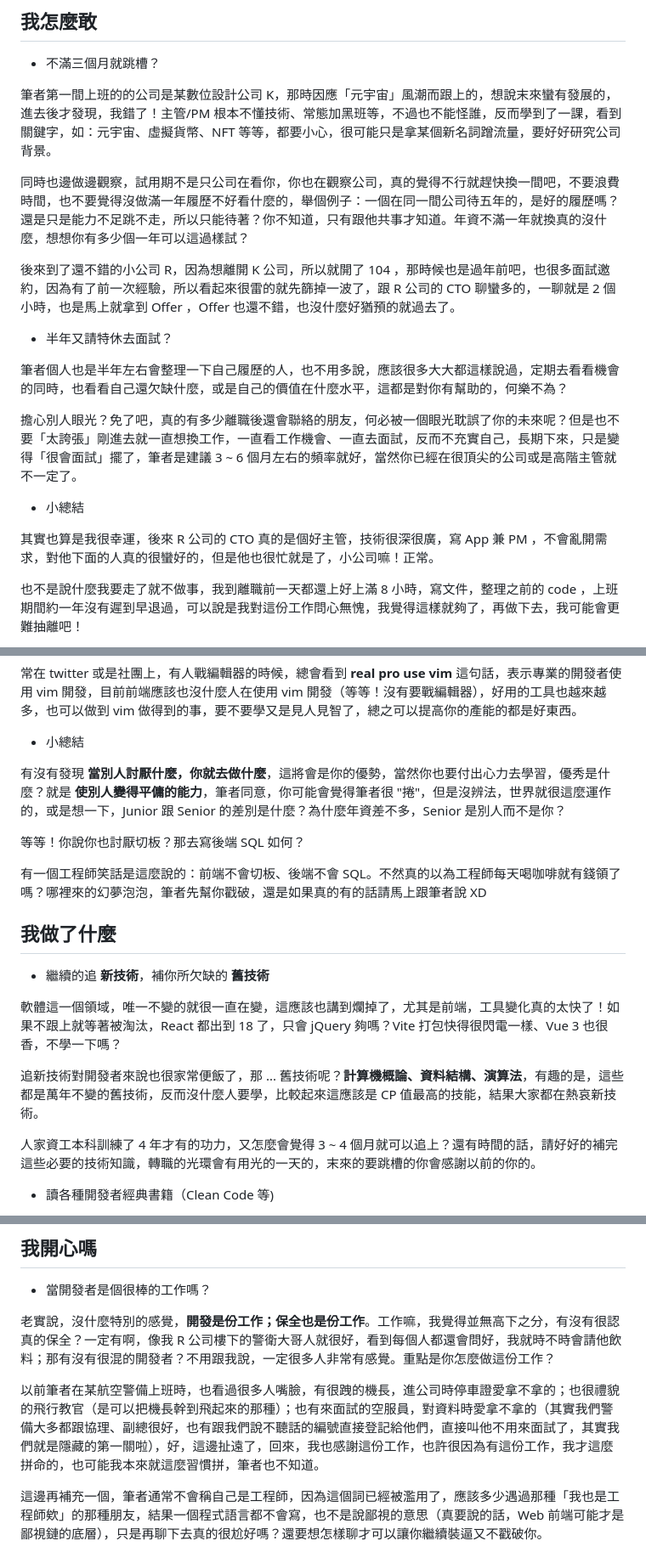
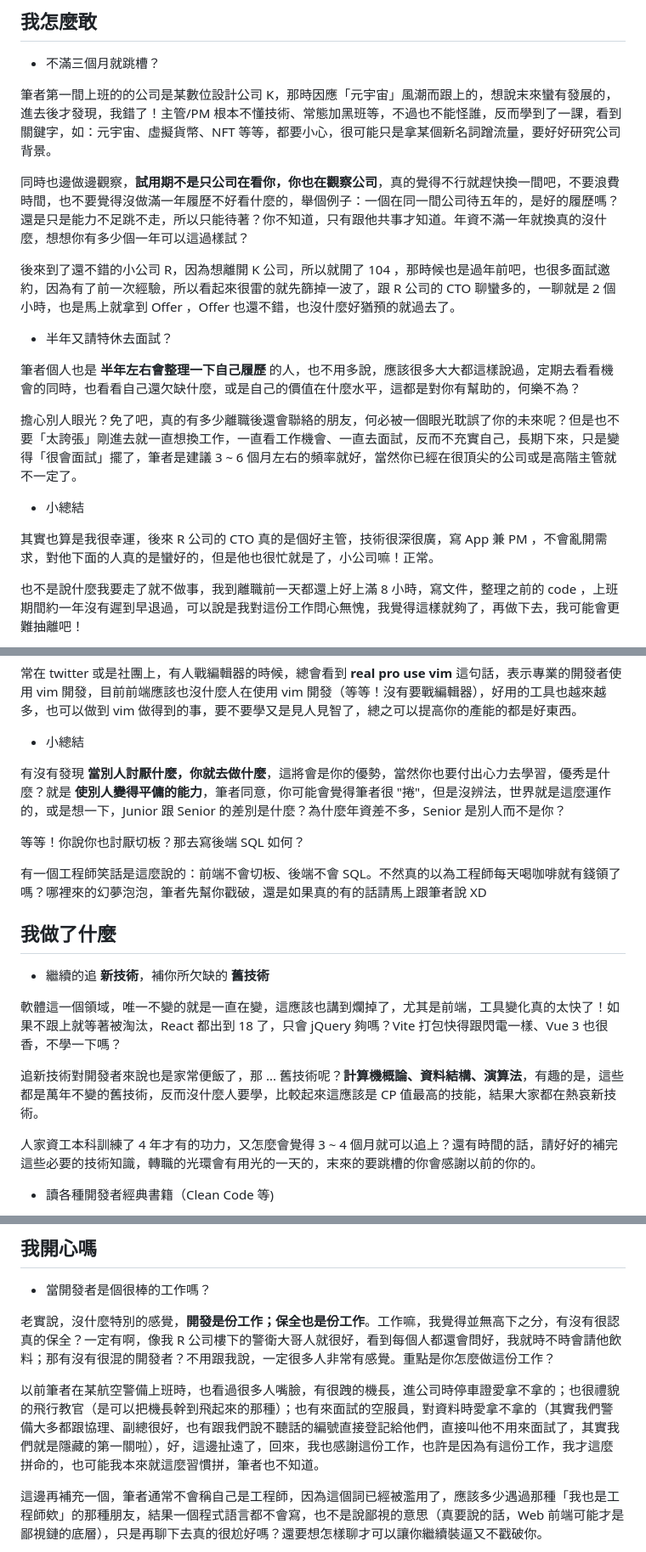
Before and after one commit to Lidemy/error-baker-blog, a Markdown page: posts/benben/10-one-year-and-two-month-experience.md, 3 parts joined by grey strips. Shown at 85% size. Rendered like a GitHub page.

Commit message:
update(benben): fix typo

```diff
--- a/posts/benben/10-one-year-and-two-month-experience.md
+++ b/posts/benben/10-one-year-and-two-month-experience.md
@@ -50,19 +50,19 @@ console.log(year)
 
 筆者第一間上班的的公司是某數位設計公司 K，那時因應「元宇宙」風潮而跟上的，想說末來蠻有發展的，進去後才發現，我錯了！主管/PM 根本不懂技術、常態加黑班等，不過也不能怪誰，反而學到了一課，看到關鍵字，如：元宇宙、虛擬貨幣、NFT 等等，都要小心，很可能只是拿某個新名詞蹭流量，要好好研究公司背景。
 
-同時也邊做邊觀察，試用期不是只公司在看你，你也在觀察公司，真的覺得不行就趕快換一間吧，不要浪費時間，也不要覺得沒做滿一年履歷不好看什麼的，舉個例子：一個在同一間公司待五年的，是好的履歷嗎？還是只是能力不足跳不走，所以只能待著？你不知道，只有跟他共事才知道。年資不滿一年就換真的沒什麼，想想你有多少個一年可以這過樣試？
+同時也邊做邊觀察，**試用期不是只公司在看你，你也在觀察公司**，真的覺得不行就趕快換一間吧，不要浪費時間，也不要覺得沒做滿一年履歷不好看什麼的，舉個例子：一個在同一間公司待五年的，是好的履歷嗎？還是只是能力不足跳不走，所以只能待著？你不知道，只有跟他共事才知道。年資不滿一年就換真的沒什麼，想想你有多少個一年可以這過樣試？
 
 後來到了還不錯的小公司 R，因為想離開 K 公司，所以就開了 104 ，那時候也是過年前吧，也很多面試邀約，因為有了前一次經驗，所以看起來很雷的就先篩掉一波了，跟 R 公司的 CTO 聊蠻多的，一聊就是 2 個小時，也是馬上就拿到 Offer ，Offer 也還不錯，也沒什麼好猶預的就過去了。
 
 - 半年又請特休去面試？
 
-筆者個人也是半年左右會整理一下自己履歷的人，也不用多說，應該很多大大都這樣說過，定期去看看機會的同時，也看看自己還欠缺什麼，或是自己的價值在什麼水平，這都是對你有幫助的，何樂不為？
+筆者個人也是 **半年左右會整理一下自己履歷** 的人，也不用多說，應該很多大大都這樣說過，定期去看看機會的同時，也看看自己還欠缺什麼，或是自己的價值在什麼水平，這都是對你有幫助的，何樂不為？
 
 擔心別人眼光？免了吧，真的有多少離職後還會聯絡的朋友，何必被一個眼光耽誤了你的未來呢？但是也不要「太誇張」剛進去就一直想換工作，一直看工作機會、一直去面試，反而不充實自己，長期下來，只是變得「很會面試」擺了，筆者是建議 3 ~ 6 個月左右的頻率就好，當然你已經在很頂尖的公司或是高階主管就不一定了。
 
 - 小總結
 
-其實也算是我很幸運，後來 R 公司的 CTO 真的是個好主管，技術很深很廣，寫 App 兼 PM ，不會亂開需求，對他下面的人真的很蠻好的，但是他也很忙就是了，小公司嘛！正常。
+其實也算是我很幸運，後來 R 公司的 CTO 真的是個好主管，技術很深很廣，寫 App 兼 PM ，不會亂開需求，對他下面的人真的是蠻好的，但是他也很忙就是了，小公司嘛！正常。
 
 也不是說什麼我要走了就不做事，我到離職前一天都還上好上滿 8 小時，寫文件，整理之前的 code ，上班期間約一年沒有遲到早退過，可以說是我對這份工作問心無愧，我覺得這樣就夠了，再做下去，我可能會更難抽離吧！
 
@@ -104,7 +104,7 @@ console.log(year)
 
 - 小總結
 
-有沒有發現 **當別人討厭什麼，你就去做什麼**，這將會是你的優勢，當然你也要付出心力去學習，優秀是什麼？就是 **使別人變得平傭的能力**，筆者同意，你可能會覺得筆者很 "捲"，但是沒辨法，世界就很這麼運作的，或是想一下，Junior 跟 Senior 的差別是什麼？為什麼年資差不多，Senior 是別人而不是你？
+有沒有發現 **當別人討厭什麼，你就去做什麼**，這將會是你的優勢，當然你也要付出心力去學習，優秀是什麼？就是 **使別人變得平傭的能力**，筆者同意，你可能會覺得筆者很 "捲"，但是沒辨法，世界就是這麼運作的，或是想一下，Junior 跟 Senior 的差別是什麼？為什麼年資差不多，Senior 是別人而不是你？
 
 等等！你說你也討厭切板？那去寫後端 SQL 如何？
 
@@ -114,9 +114,9 @@ console.log(year)
 
 - 繼續的追 **新技術**，補你所欠缺的 **舊技術**
 
-軟體這一個領域，唯一不變的就很一直在變，這應該也講到爛掉了，尤其是前端，工具變化真的太快了！如果不跟上就等著被淘汰，React 都出到 18 了，只會 jQuery 夠嗎？Vite 打包快得很閃電一樣、Vue 3 也很香，不學一下嗎？
+軟體這一個領域，唯一不變的就是一直在變，這應該也講到爛掉了，尤其是前端，工具變化真的太快了！如果不跟上就等著被淘汰，React 都出到 18 了，只會 jQuery 夠嗎？Vite 打包快得跟閃電一樣、Vue 3 也很香，不學一下嗎？
 
-追新技術對開發者來說也很家常便飯了，那 ... 舊技術呢？**計算機概論、資料結構、演算法**，有趣的是，這些都是萬年不變的舊技術，反而沒什麼人要學，比較起來這應該是 CP 值最高的技能，結果大家都在熱哀新技術。
+追新技術對開發者來說也是家常便飯了，那 ... 舊技術呢？**計算機概論、資料結構、演算法**，有趣的是，這些都是萬年不變的舊技術，反而沒什麼人要學，比較起來這應該是 CP 值最高的技能，結果大家都在熱哀新技術。
 
 人家資工本科訓練了 4 年才有的功力，又怎麼會覺得 3 ~ 4 個月就可以追上？還有時間的話，請好好的補完這些必要的技術知識，轉職的光環會有用光的一天的，末來的要跳槽的你會感謝以前的你的。
 
@@ -163,7 +163,7 @@ console.log(year)
 
 老實說，沒什麼特別的感覺，**開發是份工作；保全也是份工作**。工作嘛，我覺得並無高下之分，有沒有很認真的保全？一定有啊，像我 R 公司樓下的警衛大哥人就很好，看到每個人都還會問好，我就時不時會請他飲料；那有沒有很混的開發者？不用跟我說，一定很多人非常有感覺。重點是你怎麼做這份工作？
 
-以前筆者在某航空警備上班時，也看過很多人嘴臉，有很跩的機長，進公司時停車證愛拿不拿的；也很禮貌的飛行教官（是可以把機長幹到飛起來的那種）；也有來面試的空服員，對資料時愛拿不拿的（其實我們警備大多都跟協理、副總很好，也有跟我們說不聽話的編號直接登記給他們，直接叫他不用來面試了，其實我們就是隱藏的第一關啦），好，這邊扯遠了，回來，我也感謝這份工作，也許很因為有這份工作，我才這麼拼命的，也可能我本來就這麼習慣拼，筆者也不知道。
+以前筆者在某航空警備上班時，也看過很多人嘴臉，有很跩的機長，進公司時停車證愛拿不拿的；也很禮貌的飛行教官（是可以把機長幹到飛起來的那種）；也有來面試的空服員，對資料時愛拿不拿的（其實我們警備大多都跟協理、副總很好，也有跟我們說不聽話的編號直接登記給他們，直接叫他不用來面試了，其實我們就是隱藏的第一關啦），好，這邊扯遠了，回來，我也感謝這份工作，也許是因為有這份工作，我才這麼拼命的，也可能我本來就這麼習慣拼，筆者也不知道。
 
 這邊再補充一個，筆者通常不會稱自己是工程師，因為這個詞已經被濫用了，應該多少遇過那種「我也是工程師欸」的那種朋友，結果一個程式語言都不會寫，也不是說鄙視的意思（真要說的話，Web 前端可能才是鄙視鏈的底層），只是再聊下去真的很尬好嗎？還要想怎樣聊才可以讓你繼續裝逼又不戳破你。
 
```
Also changed, not shown: other parts of posts/benben/10-one-year-and-two-month-experience.md (+1 -1 lines).
